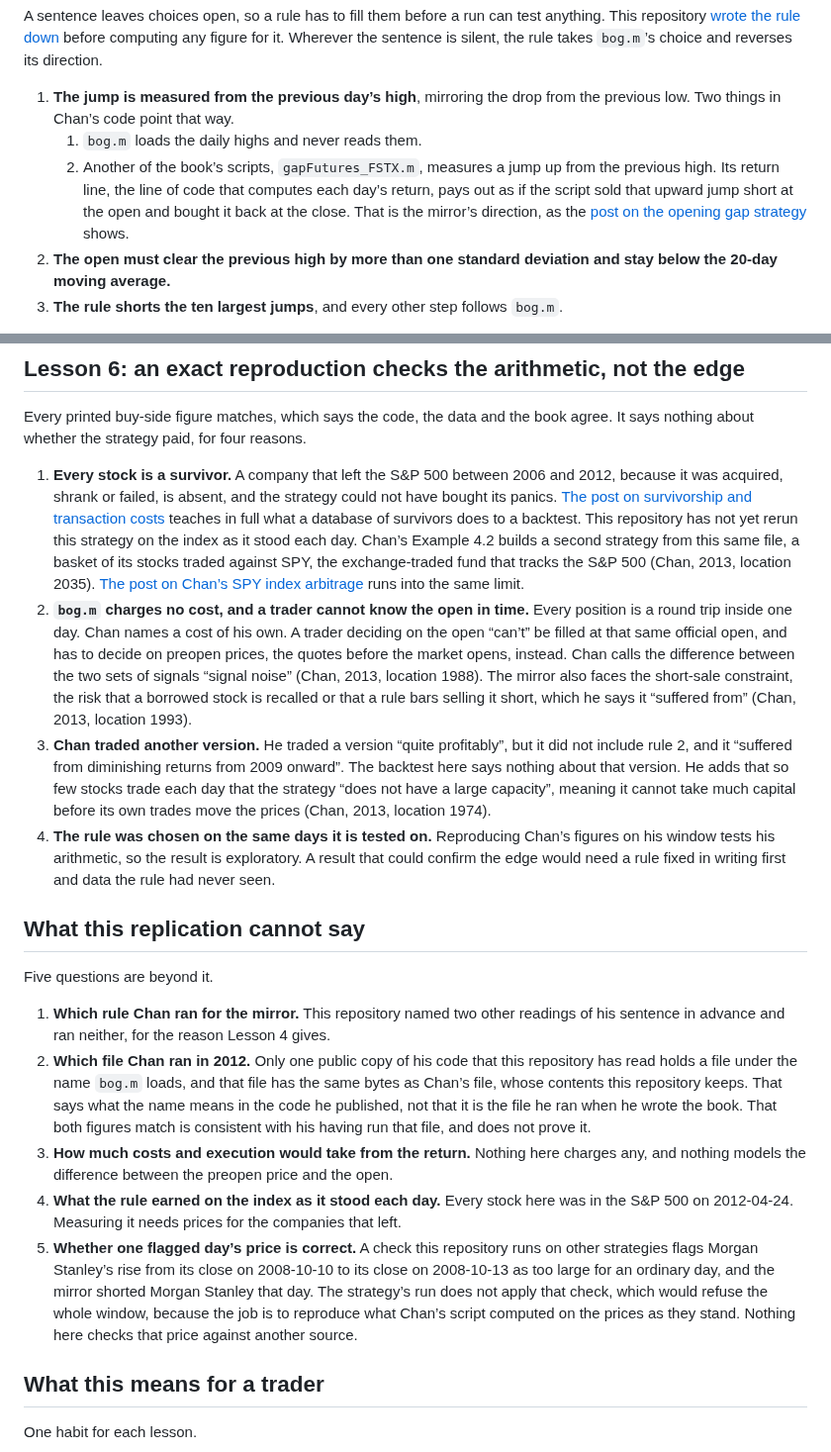
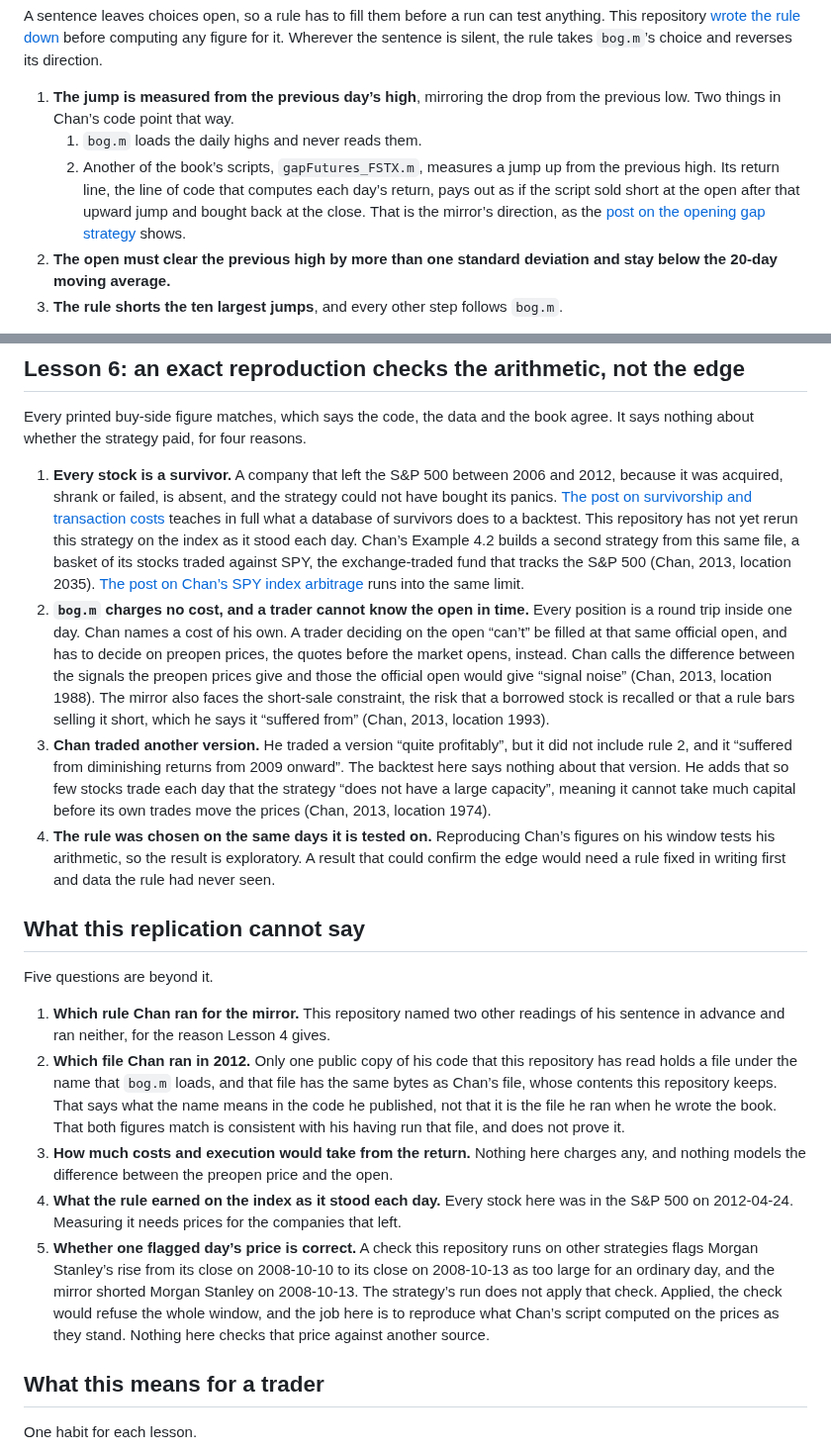
Before and after one commit to l3a0/quantitative-trading, a Markdown page: blog/buy-on-gap-lessons.md, 2 parts joined by grey strips. Shown at 99% size. Rendered like a GitHub page.

```diff
--- a/blog/buy-on-gap-lessons.md
+++ b/blog/buy-on-gap-lessons.md
@@ -108,7 +110,7 @@ A sentence leaves choices open, so a rule has to fill them before a run can test
 
 1. **The jump is measured from the previous day’s high**, mirroring the drop from the previous low. Two things in Chan’s code point that way.
    1. `bog.m` loads the daily highs and never reads them.
-   2. Another of the book’s scripts, `gapFutures_FSTX.m`, measures a jump up from the previous high. Its return line, the line of code that computes each day’s return, pays out as if the script sold that upward jump short at the open and bought it back at the close. That is the mirror’s direction, as the [post on the opening gap strategy](https://github.com/l3a0/quantitative-trading/blob/main/blog/opening-gap-lessons.md#lesson-1-the-script-trades-against-the-jump-the-text-says-it-follows) shows.
+   2. Another of the book’s scripts, `gapFutures_FSTX.m`, measures a jump up from the previous high. Its return line, the line of code that computes each day’s return, pays out as if the script sold short at the open after that upward jump and bought back at the close. That is the mirror’s direction, as the [post on the opening gap strategy](https://github.com/l3a0/quantitative-trading/blob/main/blog/opening-gap-lessons.md#lesson-1-the-script-trades-against-the-jump-the-text-says-it-follows) shows.
 2. **The open must clear the previous high by more than one standard deviation and stay below the 20-day moving average.**
 3. **The rule shorts the ten largest jumps**, and every other step follows `bog.m`.
 
@@ -151,7 +153,7 @@ The floor rests on one assumption and has one limit.
 Every printed buy-side figure matches, which says the code, the data and the book agree. It says nothing about whether the strategy paid, for four reasons.
 
 1. **Every stock is a survivor.** A company that left the S&P 500 between 2006 and 2012, because it was acquired, shrank or failed, is absent, and the strategy could not have bought its panics. [The post on survivorship and transaction costs](https://github.com/l3a0/quantitative-trading/blob/main/blog/survivorship-and-transaction-costs.md) teaches in full what a database of survivors does to a backtest. This repository has not yet rerun this strategy on the index as it stood each day. Chan’s Example 4.2 builds a second strategy from this same file, a basket of its stocks traded against SPY, the exchange-traded fund that tracks the S&P 500 (Chan, 2013, location 2035). [The post on Chan’s SPY index arbitrage](https://github.com/l3a0/quantitative-trading/blob/main/blog/index-arbitrage-lessons.md) runs into the same limit.
-2. **`bog.m` charges no cost, and a trader cannot know the open in time.** Every position is a round trip inside one day. Chan names a cost of his own. A trader deciding on the open “can’t” be filled at that same official open, and has to decide on preopen prices, the quotes before the market opens, instead. Chan calls the difference between the two sets of signals “signal noise” (Chan, 2013, location 1988). The mirror also faces the short-sale constraint, the risk that a borrowed stock is recalled or that a rule bars selling it short, which he says it “suffered from” (Chan, 2013, location 1993).
+2. **`bog.m` charges no cost, and a trader cannot know the open in time.** Every position is a round trip inside one day. Chan names a cost of his own. A trader deciding on the open “can’t” be filled at that same official open, and has to decide on preopen prices, the quotes before the market opens, instead. Chan calls the difference between the signals the preopen prices give and those the official open would give “signal noise” (Chan, 2013, location 1988). The mirror also faces the short-sale constraint, the risk that a borrowed stock is recalled or that a rule bars selling it short, which he says it “suffered from” (Chan, 2013, location 1993).
 3. **Chan traded another version.** He traded a version “quite profitably”, but it did not include rule 2, and it “suffered from diminishing returns from 2009 onward”. The backtest here says nothing about that version. He adds that so few stocks trade each day that the strategy “does not have a large capacity”, meaning it cannot take much capital before its own trades move the prices (Chan, 2013, location 1974).
 4. **The rule was chosen on the same days it is tested on.** Reproducing Chan’s figures on his window tests his arithmetic, so the result is exploratory. A result that could confirm the edge would need a rule fixed in writing first and data the rule had never seen.
 
@@ -160,10 +162,10 @@ Every printed buy-side figure matches, which says the code, the data and the boo
 Five questions are beyond it.
 
 1. **Which rule Chan ran for the mirror.** This repository named two other readings of his sentence in advance and ran neither, for the reason Lesson 4 gives.
-2. **Which file Chan ran in 2012.** Only one public copy of his code that this repository has read holds a file under the name `bog.m` loads, and that file has the same bytes as Chan’s file, whose contents this repository keeps. That says what the name means in the code he published, not that it is the file he ran when he wrote the book. That both figures match is consistent with his having run that file, and does not prove it.
+2. **Which file Chan ran in 2012.** Only one public copy of his code that this repository has read holds a file under the name that `bog.m` loads, and that file has the same bytes as Chan’s file, whose contents this repository keeps. That says what the name means in the code he published, not that it is the file he ran when he wrote the book. That both figures match is consistent with his having run that file, and does not prove it.
 3. **How much costs and execution would take from the return.** Nothing here charges any, and nothing models the difference between the preopen price and the open.
 4. **What the rule earned on the index as it stood each day.** Every stock here was in the S&P 500 on 2012-04-24. Measuring it needs prices for the companies that left.
-5. **Whether one flagged day’s price is correct.** A check this repository runs on other strategies flags Morgan Stanley’s rise from its close on 2008-10-10 to its close on 2008-10-13 as too large for an ordinary day, and the mirror shorted Morgan Stanley that day. The strategy’s run does not apply that check, which would refuse the whole window, because the job is to reproduce what Chan’s script computed on the prices as they stand. Nothing here checks that price against another source.
+5. **Whether one flagged day’s price is correct.** A check this repository runs on other strategies flags Morgan Stanley’s rise from its close on 2008-10-10 to its close on 2008-10-13 as too large for an ordinary day, and the mirror shorted Morgan Stanley on 2008-10-13. The strategy’s run does not apply that check. Applied, the check would refuse the whole window, and the job here is to reproduce what Chan’s script computed on the prices as they stand. Nothing here checks that price against another source.
 
 ## What this means for a trader
 
```
Also changed, not shown: other parts of blog/buy-on-gap-lessons.md (+16 -14 lines), docs/figures/buy_on_gap_where_the_open_lands.gif, 2 other files.
